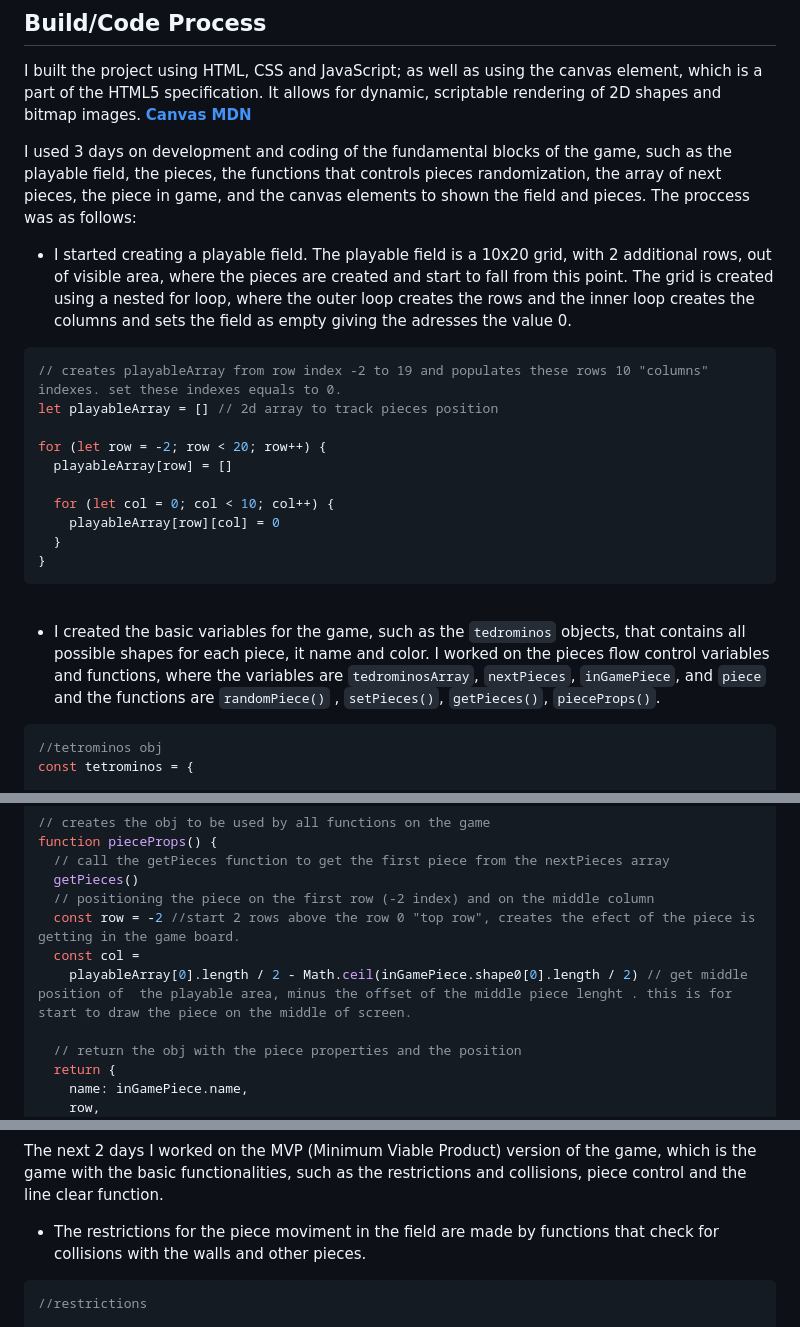
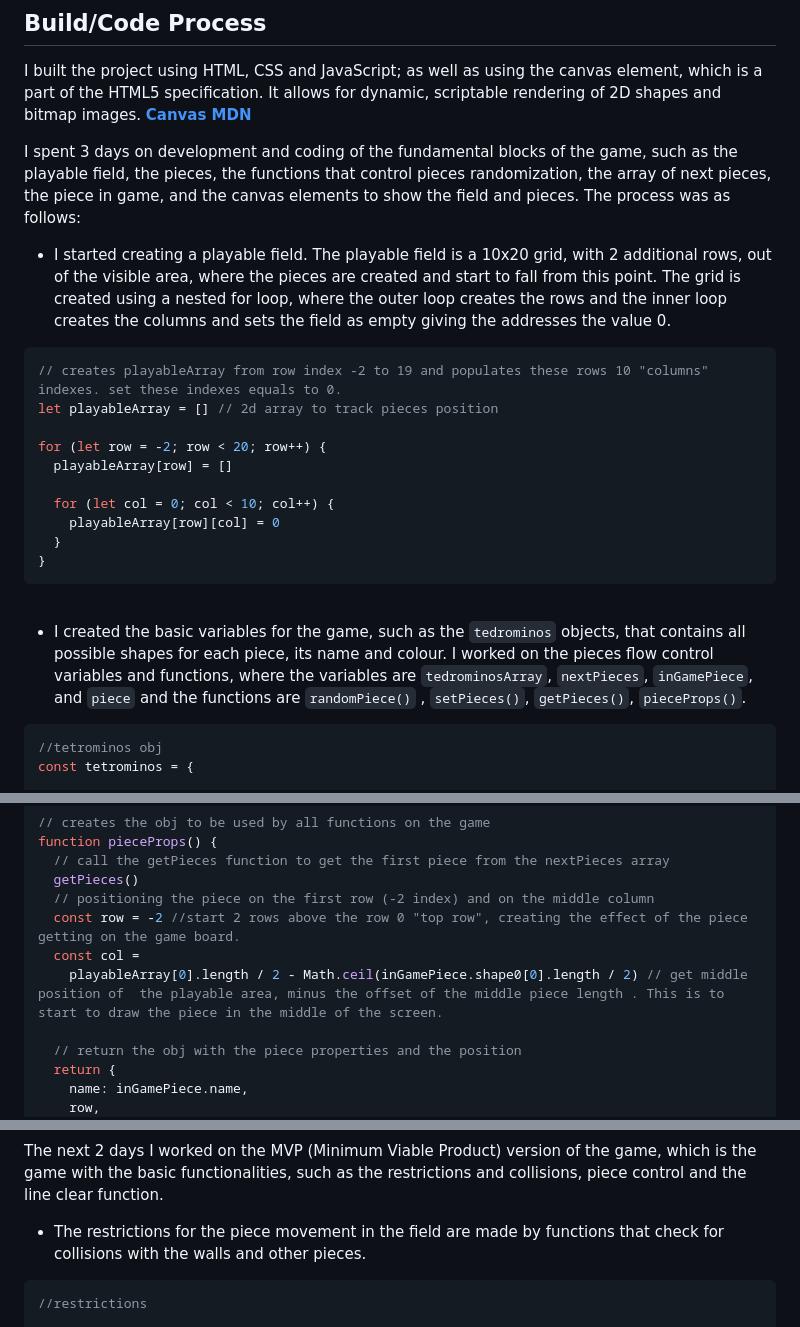
Before and after one commit to scarlosteixeira/Tetris-game, a Markdown page: README.md, 3 parts joined by grey strips. Drawn GitHub-style.

Commit message:
working on readme

````diff
--- a/README.md
+++ b/README.md
@@ -89,9 +89,9 @@ The Tetris Wiki is a great resource for anyone interested in learning more about
 
 I built the project using HTML, CSS and JavaScript; as well as using the canvas element, which is a part of the HTML5 specification. It allows for dynamic, scriptable rendering of 2D shapes and bitmap images. **[Canvas MDN](https://developer.mozilla.org/en-US/docs/Web/API/Canvas_API/Tutorial)**
 
-I used 3 days on development and coding of the fundamental blocks of the game, such as the playable field, the pieces, the functions that controls pieces randomization, the array of next pieces, the piece in game, and the canvas elements to shown the field and pieces. The proccess was as follows:
+I spent 3 days on development and coding of the fundamental blocks of the game, such as the playable field, the pieces, the functions that control pieces randomization, the array of next pieces, the piece in game, and the canvas elements to show the field and pieces. The process was as follows:
 
-* I started creating a playable field. The playable field is a 10x20 grid, with 2 additional rows, out of visible area, where the pieces are created and start to fall from this point. The grid is created using a nested for loop, where the outer loop creates the rows and the inner loop creates the columns and sets the field as empty giving the adresses the value 0.
+* I started creating a playable field. The playable field is a 10x20 grid, with 2 additional rows, out of the visible area, where the pieces are created and start to fall from this point. The grid is created using a nested for loop, where the outer loop creates the rows and the inner loop creates the columns and sets the field as empty giving the addresses the value 0.
 
 ``` javascript
 // creates playableArray from row index -2 to 19 and populates these rows 10 "columns" indexes. set these indexes equals to 0.
@@ -107,7 +107,7 @@ for (let row = -2; row < 20; row++) {
 ```
 <br>
 
-* I created the basic variables for the game, such as the ``tedrominos`` objects, that contains all possible shapes for each piece, it name and color. I worked on the pieces flow control variables and functions, where the variables are ``tedrominosArray``, ``nextPieces``, ``inGamePiece``, and ``piece`` and the functions are ``randomPiece()`` , ``setPieces()``, ``getPieces()``, ``pieceProps()``.
+* I created the basic variables for the game, such as the ``tedrominos`` objects, that contains all possible shapes for each piece, its name and colour. I worked on the pieces flow control variables and functions, where the variables are ``tedrominosArray``, ``nextPieces``, ``inGamePiece``, and ``piece`` and the functions are ``randomPiece()`` , ``setPieces()``, ``getPieces()``, ``pieceProps()``.
 
 ``` javascript
 //tetrominos obj
@@ -190,9 +190,9 @@ function pieceProps() {
   // call the getPieces function to get the first piece from the nextPieces array
   getPieces()
   // positioning the piece on the first row (-2 index) and on the middle column
-  const row = -2 //start 2 rows above the row 0 "top row", creates the efect of the piece is getting in the game board.
+  const row = -2 //start 2 rows above the row 0 "top row", creating the effect of the piece getting on the game board.
   const col =
-    playableArray[0].length / 2 - Math.ceil(inGamePiece.shape0[0].length / 2) // get middle position of  the playable area, minus the offset of the middle piece lenght . this is for start to draw the piece on the middle of screen.
+    playableArray[0].length / 2 - Math.ceil(inGamePiece.shape0[0].length / 2) // get middle position of  the playable area, minus the offset of the middle piece length . This is to start to draw the piece in the middle of the screen.
 
   // return the obj with the piece properties and the position
   return {
@@ -224,7 +224,7 @@ rAFId = requestAnimationFrame(update)
 ```
 The next 2 days I worked on the MVP (Minimum Viable Product) version of the game, which is the game with the basic functionalities, such as the restrictions and collisions, piece control and the line clear function.
 
-* The restrictions for the piece moviment in the field are made by functions that check for collisions with the walls and other pieces.
+* The restrictions for the piece movement in the field are made by functions that check for collisions with the walls and other pieces.
 
 ``` javascript
 //restrictions
````
Also changed, not shown: other parts of README.md (+5 -5 lines).
